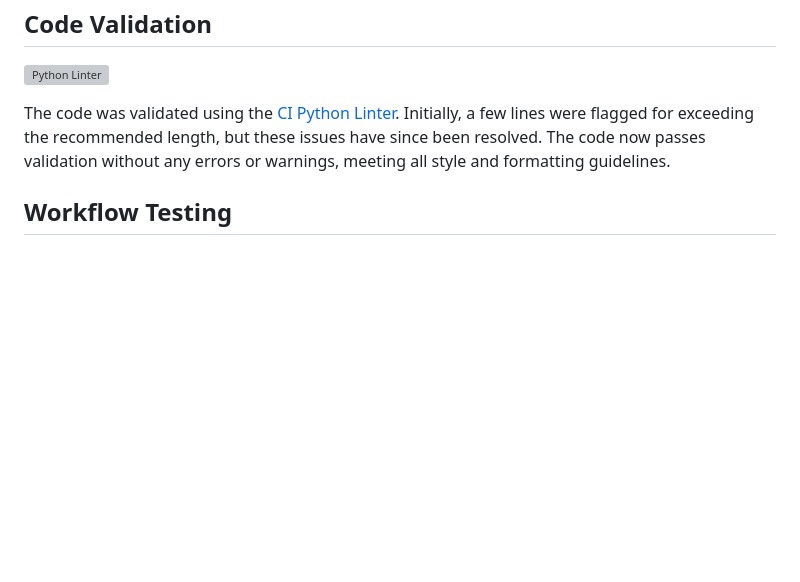
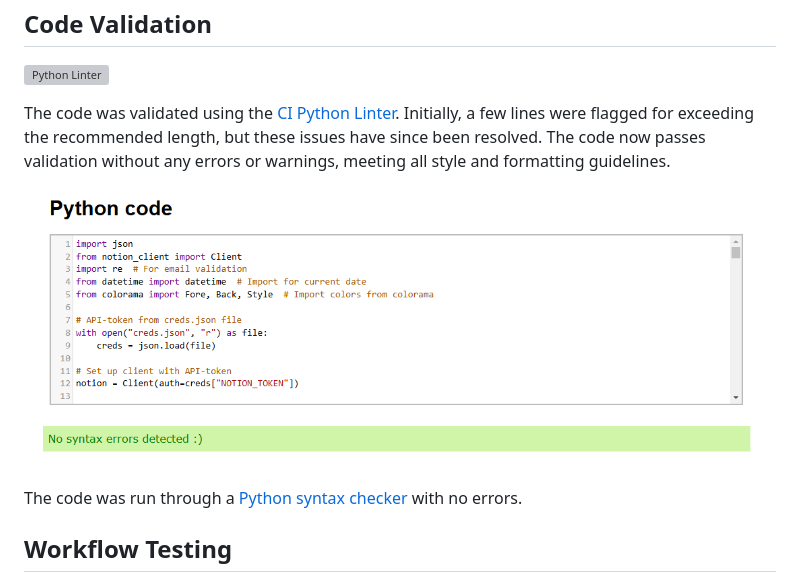
Before and after one commit to fridalannerstrom/auto-emails, a Markdown page: README.md, the part around the change. GitHub-like rendering; pictures changed too: images/python-syntax.png (added); blank space fills up the shorter version; grey boxes are pictures that could not be loaded.

Commit message:
doc: python syntax checker

```diff
--- a/README.md
+++ b/README.md
@@ -554,6 +554,10 @@ During development, I encountered a few challenges:
 
 The code was validated using the [CI Python Linter](https://pep8ci.herokuapp.com/#). Initially, a few lines were flagged for exceeding the recommended length, but these issues have since been resolved. The code now passes validation without any errors or warnings, meeting all style and formatting guidelines.
 
+![Python Syntax](images/python-syntax.png)
+
+The code was run through a [Python syntax checker](https://extendsclass.com/python-tester.html) with no errors.
+
 ## Workflow Testing
 
 To evaluate whether the program meets the goals and requirements outlined earlier, we conducted a thorough review of each feature. Below is a detailed checklist of the requirements, descriptions, and whether the program successfully implemented them.
```
